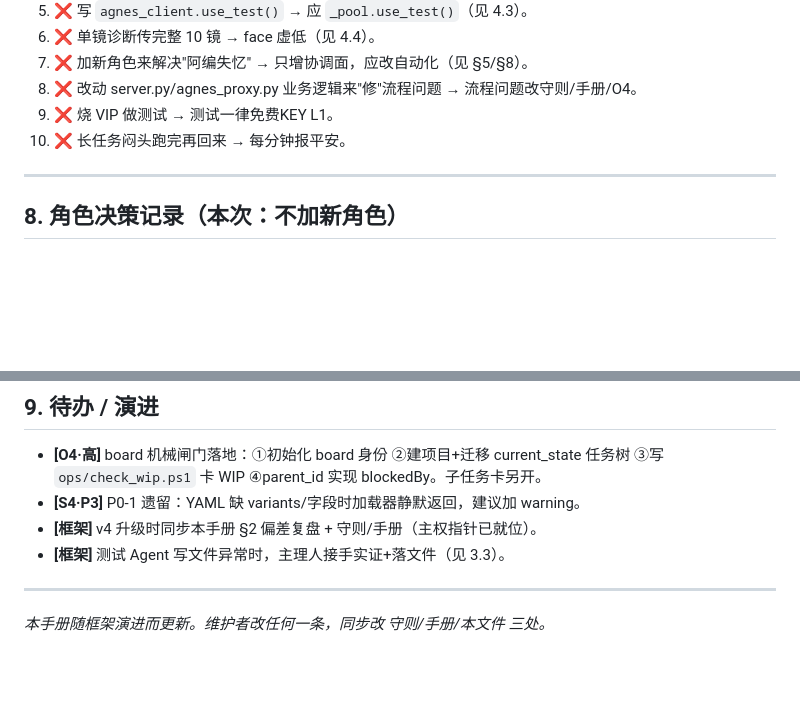
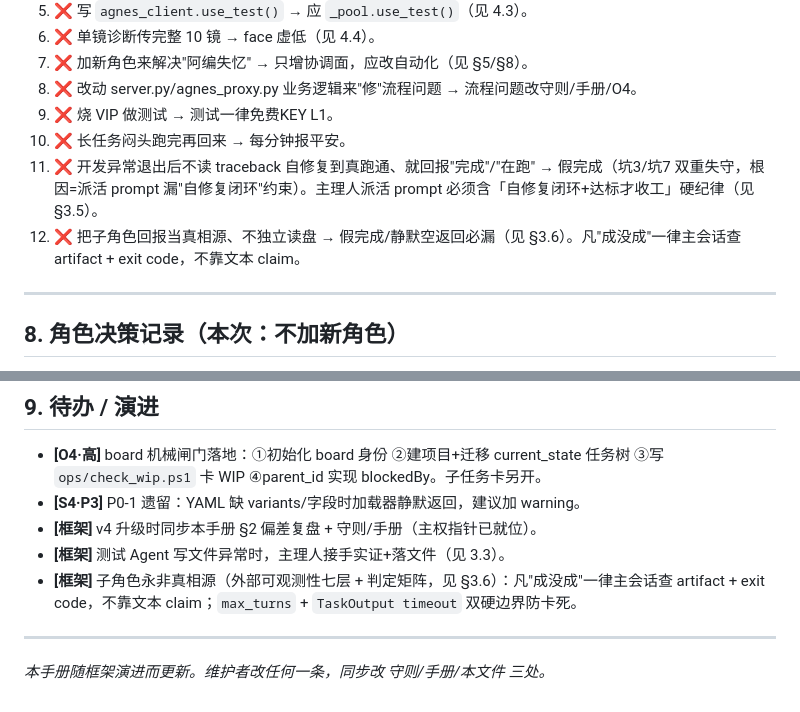
Before and after one commit to shijieweb/pavo-work, a Markdown page: dev-work/角色战队模式·改进与运营手册.md, 2 parts joined by grey strips. GitHub-like rendering; blank space fills up the shorter version.

Commit message:
docs(框架): §3.6 外部可观测性铁律·子角色永非真相源·七层防御+判定矩阵+反模式#12

```diff
--- a/dev-work/角色战队模式·改进与运营手册.md
+++ b/dev-work/角色战队模式·改进与运营手册.md
@@ -174,6 +204,8 @@ G0-1 四文档就位 · G0-2 AC 锚点 · G0-3 模板化 · G0-4 触生成必 L1
 8. ❌ 改动 server.py/agnes_proxy.py 业务逻辑来"修"流程问题 → 流程问题改守则/手册/O4。
 9. ❌ 烧 VIP 做测试 → 测试一律免费KEY L1。
 10. ❌ 长任务闷头跑完再回来 → 每分钟报平安。
+11. ❌ 开发异常退出后不读 traceback 自修复到真跑通、就回报"完成"/"在跑" → 假完成（坑3/坑7 双重失守，根因=派活 prompt 漏"自修复闭环"约束）。主理人派活 prompt 必须含「自修复闭环+达标才收工」硬纪律（见 §3.5）。
+12. ❌ 把子角色回报当真相源、不独立读盘 → 假完成/静默空返回必漏（见 §3.6）。凡"成没成"一律主会话查 artifact + exit code，不靠文本 claim。
 
 ---
 
@@ -195,6 +227,7 @@ G0-1 四文档就位 · G0-2 AC 锚点 · G0-3 模板化 · G0-4 触生成必 L1
 - **[S4·P3]** P0-1 遗留：YAML 缺 variants/字段时加载器静默返回，建议加 warning。
 - **[框架]** v4 升级时同步本手册 §2 偏差复盘 + 守则/手册（主权指针已就位）。
 - **[框架]** 测试 Agent 写文件异常时，主理人接手实证+落文件（见 3.3）。
+- **[框架]** 子角色永非真相源（外部可观测性七层 + 判定矩阵，见 §3.6）：凡"成没成"一律主会话查 artifact + exit code，不靠文本 claim；`max_turns` + `TaskOutput timeout` 双硬边界防卡死。
 
 ---
 
```
Also changed, not shown: other parts of dev-work/角色战队模式·改进与运营手册.md (+30 -0 lines).
